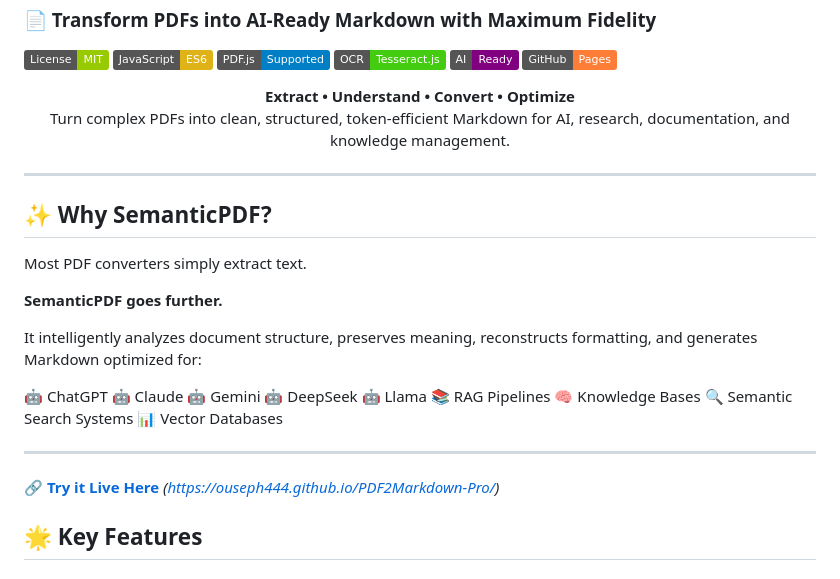
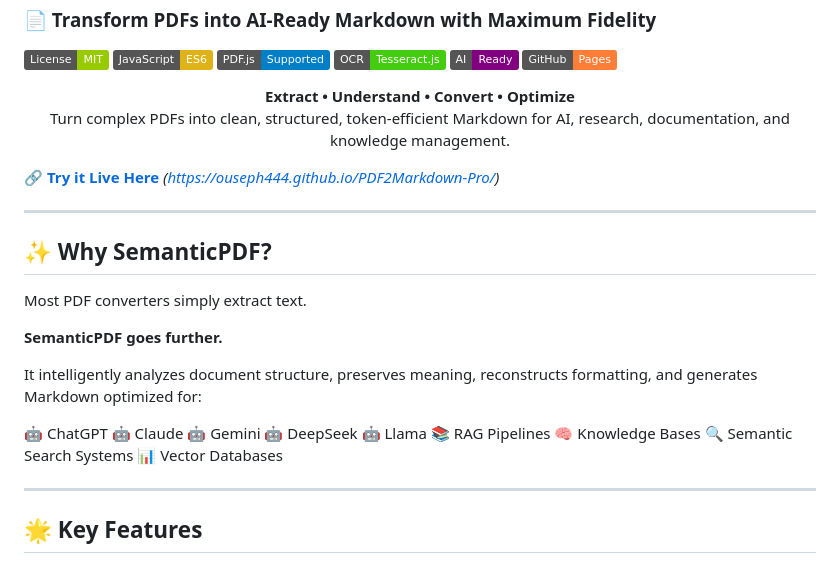
Before and after one commit to ouseph444/PDF2Markdown-Pro, a Markdown page: README.md, the part around the change. GitHub-like rendering; badges without logos.

```diff
--- a/README.md
+++ b/README.md
@@ -20,6 +20,8 @@ Transform PDFs into AI-ready Markdown optimized for ChatGPT, Claude, Gemini, RAG
 Turn complex PDFs into clean, structured, token-efficient Markdown for AI, research, documentation, and knowledge management.
 </p>
 
+🔗 **[Try it Live Here](#)** *(https://ouseph444.github.io/PDF2Markdown-Pro/)*
+
 ---
 
 ## ✨ Why SemanticPDF?
@@ -41,8 +43,6 @@ It intelligently analyzes document structure, preserves meaning, reconstructs fo
 📊 Vector Databases
 
 ---
-
-🔗 **[Try it Live Here](#)** *(https://ouseph444.github.io/PDF2Markdown-Pro/)*
 
 ## 🌟 Key Features
 
```
